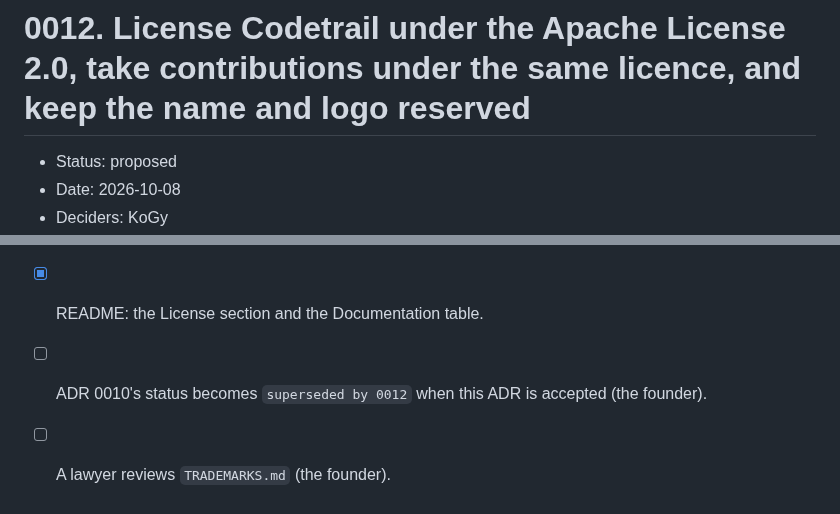
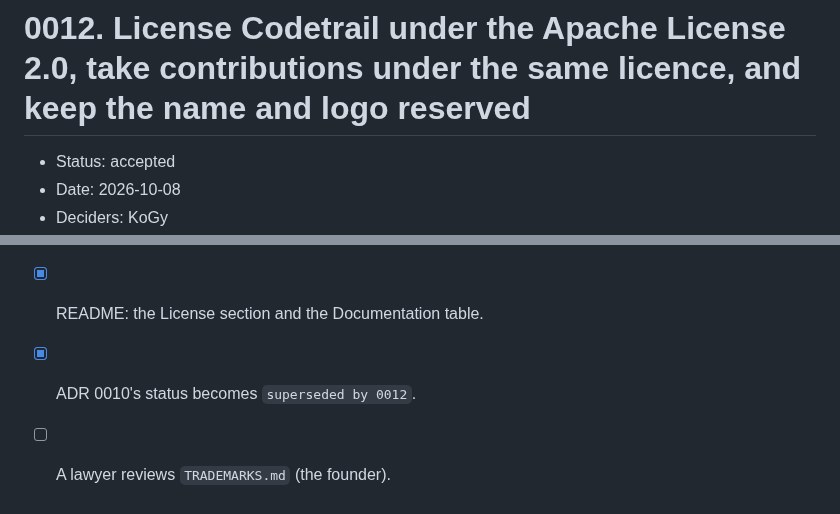
Before and after one commit to mohamed-abdelsattar92/codetrail, a Markdown page: docs/adr/0012-apache-2-license.md, 2 parts joined by grey strips. GitHub-like rendering.

```diff
--- a/docs/adr/0012-apache-2-license.md
+++ b/docs/adr/0012-apache-2-license.md
@@ -1,6 +1,6 @@
 # 0012. License Codetrail under the Apache License 2.0, take contributions under the same licence, and keep the name and logo reserved
 
-- Status: proposed
+- Status: accepted
 - Date: 2026-10-08
 - Deciders: KoGy
 - Proposed by: Claude Code (Claude Opus 5.5), after the founder asked on 2026-10-08 to change the licence to the Apache License 2.0 and to drop the CLA
@@ -51,5 +51,5 @@ Option A. Codetrail is licensed under `Apache-2.0`, with the copyright held by M
 - [x] `CLA.md` removed; `CONTRIBUTING.md` and `.github/pull_request_template.md` describe contributing under section 5.
 - [x] `TRADEMARKS.md`: cites the Apache License's section 6.
 - [x] README: the License section and the Documentation table.
-- [ ] ADR 0010's status becomes `superseded by 0012` when this ADR is accepted (the founder).
+- [x] ADR 0010's status becomes `superseded by 0012`.
 - [ ] A lawyer reviews `TRADEMARKS.md` (the founder).
```
Also changed, not shown: docs/adr/0010-agpl-with-a-commercial-license.md (+1 -1 lines), docs/adr/README.md (+2 -2 lines).
